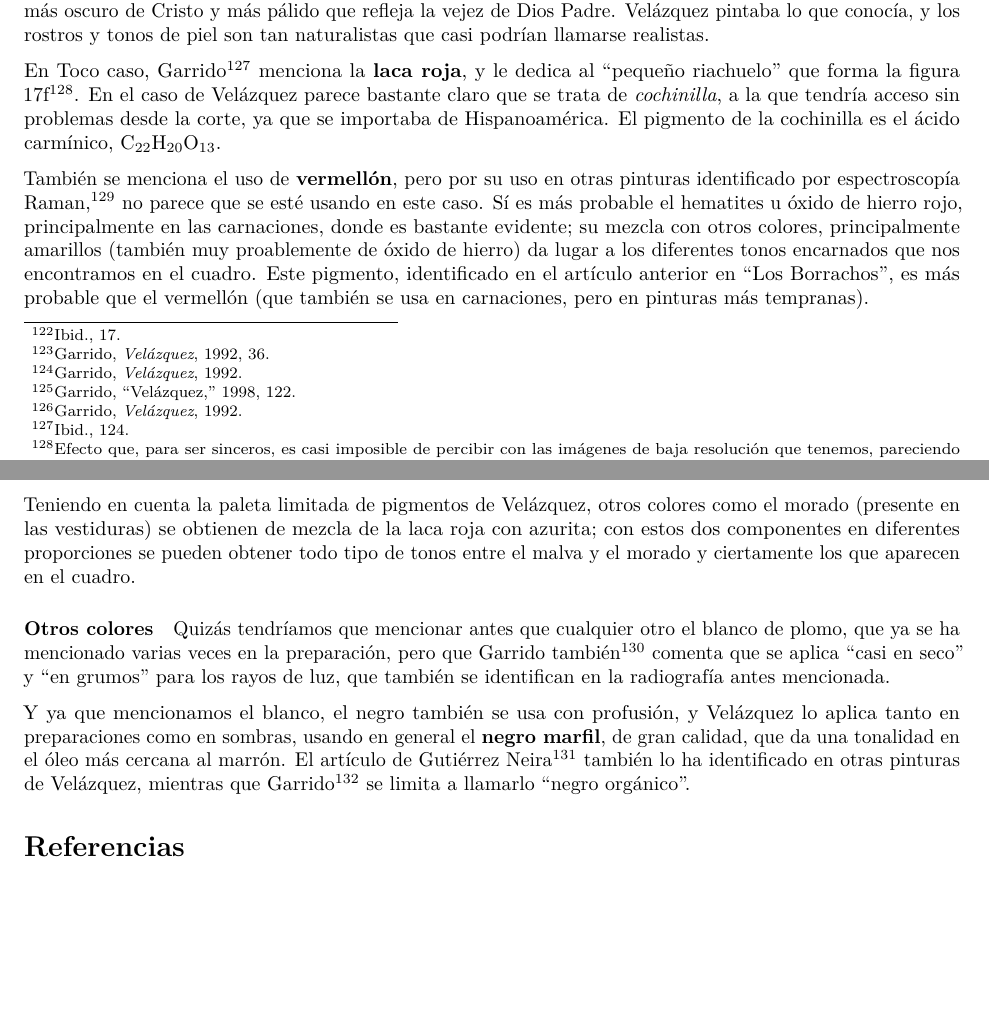
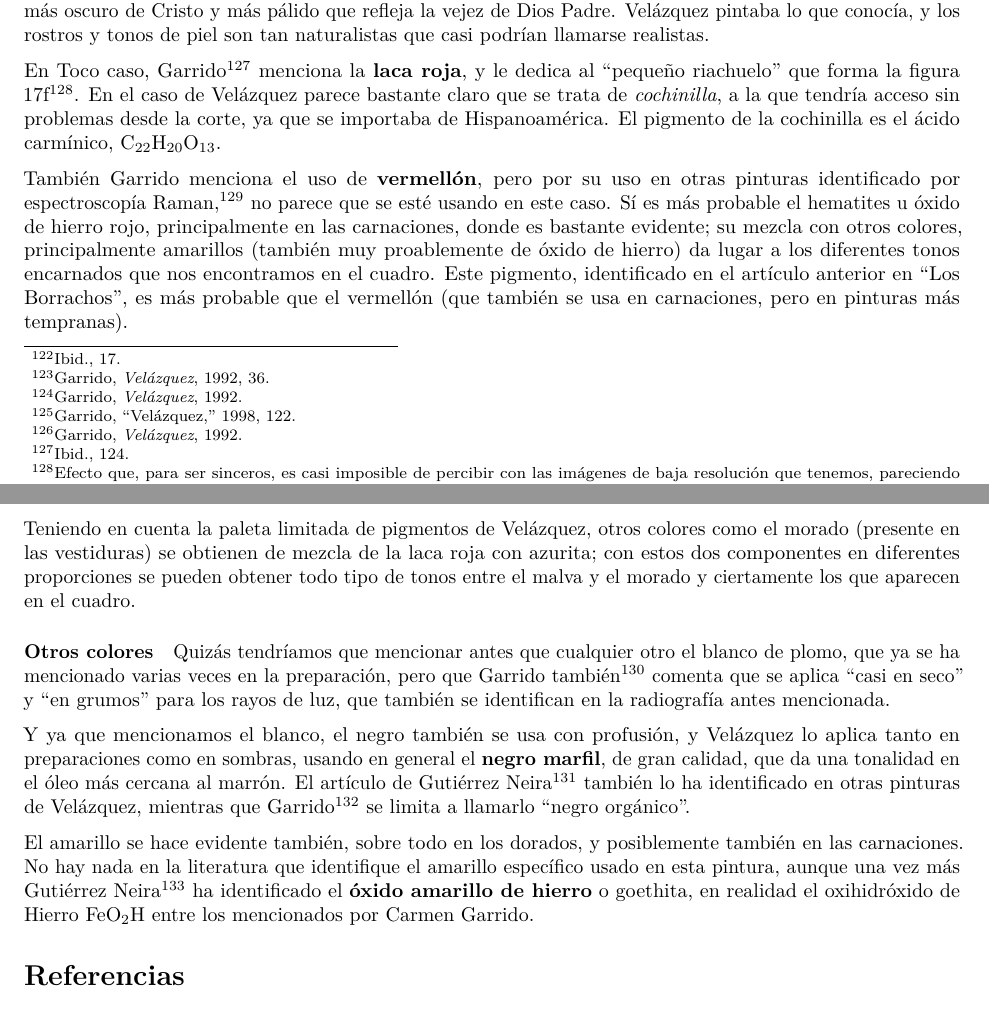
Before and after one commit to JJ/trabajo-tecnicas, an R Markdown document (tres-obras.Rmd): two parts of pages 19 and 20 of 22, joined at a grey line, cut so that both start at the same text, the shorter picture padded with empty space. Rendered offline with R 4.5, knitr and Pandoc, then LaTeX, with nearby package versions.

Commit message:
:recycle:

```diff
--- a/tres-obras.Rmd
+++ b/tres-obras.Rmd
@@ -447,7 +447,7 @@ En este cuadro se usa siempre en combinación con otros colores: los mantos de C
 
 En Toco caso, Garrido [@GarridoTecnica, p. 124] menciona la **laca roja**, y le dedica al "pequeño riachuelo" que forma la figura 17f^[Efecto que, para ser sinceros, es casi imposible de percibir con las imágenes de baja resolución que tenemos, pareciendo prácticamente un límite difuso entre la túnica de la Virgen y la de Dios Padre.]. En el caso de Velázquez parece bastante claro que se trata de *cochinilla*, a la que tendría acceso sin problemas desde la corte, ya que se importaba de Hispanoamérica. El pigmento de la cochinilla es el ácido carmínico, C~22~H~20~O~13~.
 
-También se menciona el uso de **vermellón**, pero por su uso en otras pinturas identificado por espectroscopía Raman [@GUTIERREZNEIRA201313], no parece que se esté usando en este caso. Sí es más probable el [hematites u óxido de hierro rojo](#almagre), principalmente en las carnaciones, donde es bastante evidente; su mezcla con otros colores, principalmente amarillos (también muy proablemente de óxido de hierro) da lugar a los diferentes tonos encarnados que nos encontramos en el cuadro. Este pigmento, identificado en el artículo anterior en "Los Borrachos", es más probable que el vermellón (que también se usa en carnaciones, pero en pinturas más tempranas).
+También Garrido menciona el uso de **vermellón**, pero por su uso en otras pinturas identificado por espectroscopía Raman [@GUTIERREZNEIRA201313], no parece que se esté usando en este caso. Sí es más probable el [hematites u óxido de hierro rojo](#almagre), principalmente en las carnaciones, donde es bastante evidente; su mezcla con otros colores, principalmente amarillos (también muy proablemente de óxido de hierro) da lugar a los diferentes tonos encarnados que nos encontramos en el cuadro. Este pigmento, identificado en el artículo anterior en "Los Borrachos", es más probable que el vermellón (que también se usa en carnaciones, pero en pinturas más tempranas).
 
 Teniendo en cuenta la paleta limitada de pigmentos de Velázquez, otros colores como el morado (presente en las vestiduras) se obtienen de mezcla de la laca roja con azurita; con estos dos componentes en diferentes proporciones se pueden obtener todo tipo de tonos entre el malva y el morado y ciertamente los que aparecen en el cuadro.
 
@@ -457,4 +457,6 @@ Quizás tendríamos que mencionar antes que cualquier otro el [blanco de plomo](
 
 Y ya que mencionamos el blanco, el negro también se usa con profusión, y Velázquez lo aplica tanto en preparaciones como en sombras, usando en general el **negro marfil**, de gran calidad, que da una tonalidad en el óleo más cercana al marrón. El artículo de Gutiérrez Neira [@GUTIERREZNEIRA201313] también lo ha identificado en otras pinturas de Velázquez, mientras que Garrido [@GarridoGenio] se limita a llamarlo "negro orgánico".
 
+El amarillo se hace evidente también, sobre todo en los dorados, y posiblemente también en las carnaciones. No hay nada en la literatura que identifique el amarillo específico usado en esta pintura, aunque una vez más Gutiérrez Neira [@GUTIERREZNEIRA201313] ha identificado el **óxido amarillo de hierro** o goethita, en realidad el oxihidróxido de Hierro FeO~2~H entre los mencionados por Carmen Garrido.
+
 # Referencias
```
